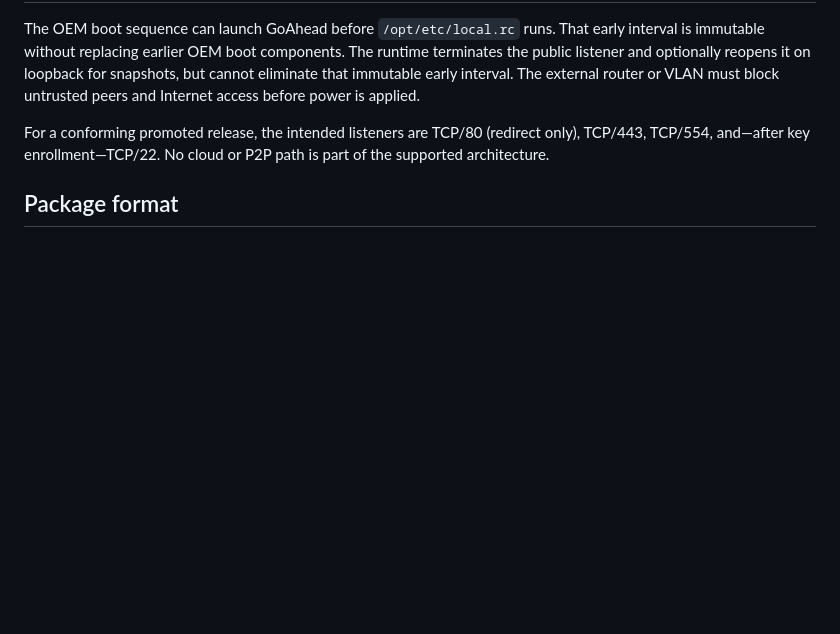
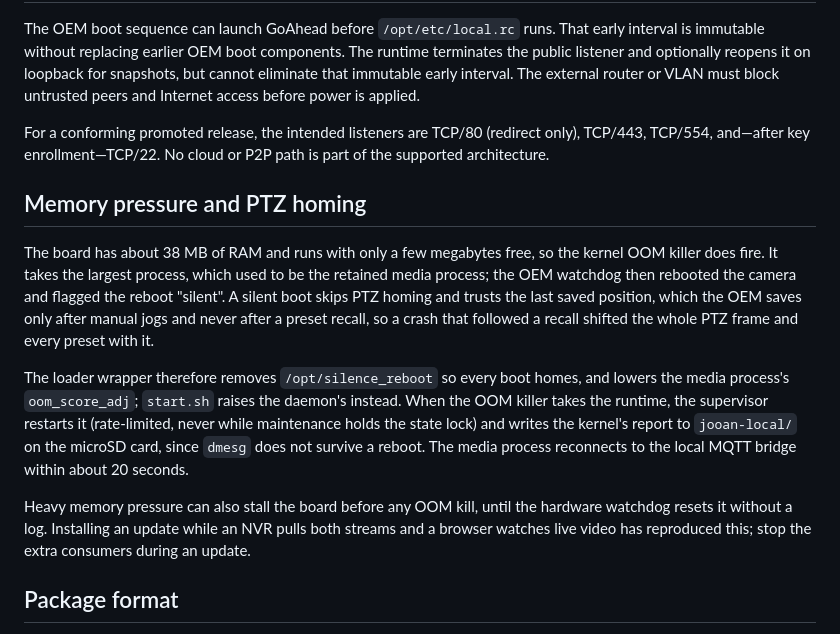
Before and after one commit to ADCDS/jooan-w3u-local-firmware, a Markdown page: docs/ARCHITECTURE.md, the part around the change. Drawn GitHub-style; blank space fills up the shorter version.

Commit message:
Document the OOM guard, runtime restart and always-home boot
Co-Authored-By: Claude Opus 5.5 <noreply@anthropic.com>

```diff
--- a/docs/ARCHITECTURE.md
+++ b/docs/ARCHITECTURE.md
@@ -96,6 +96,29 @@ For a conforming promoted release, the intended listeners are TCP/80 (redirect o
 TCP/554, and—after key enrollment—TCP/22. No cloud or P2P path is part of the
 supported architecture.
 
+## Memory pressure and PTZ homing
+
+The board has about 38 MB of RAM and runs with only a few megabytes free, so
+the kernel OOM killer does fire. It takes the largest process, which used to
+be the retained media process; the OEM watchdog then rebooted the camera and
+flagged the reboot "silent". A silent boot skips PTZ homing and trusts the last
+saved position, which the OEM saves only after manual jogs and never after a
+preset recall, so a crash that followed a recall shifted the whole PTZ frame
+and every preset with it.
+
+The loader wrapper therefore removes `/opt/silence_reboot` so every boot homes,
+and lowers the media process's `oom_score_adj`; `start.sh` raises the daemon's
+instead. When the OOM killer takes the runtime, the supervisor restarts it
+(rate-limited, never while maintenance holds the state lock) and writes the
+kernel's report to `jooan-local/` on the microSD card, since `dmesg` does not
+survive a reboot. The media process reconnects to the local MQTT bridge within
+about 20 seconds.
+
+Heavy memory pressure can also stall the board before any OOM kill, until the
+hardware watchdog resets it without a log. Installing an update while an NVR
+pulls both streams and a browser watches live video has reproduced this; stop
+the extra consumers during an update.
+
 ## Package format
 
 The host tooling assembles the reviewed runtime and wraps it as an OEM IronMan update package.
```
